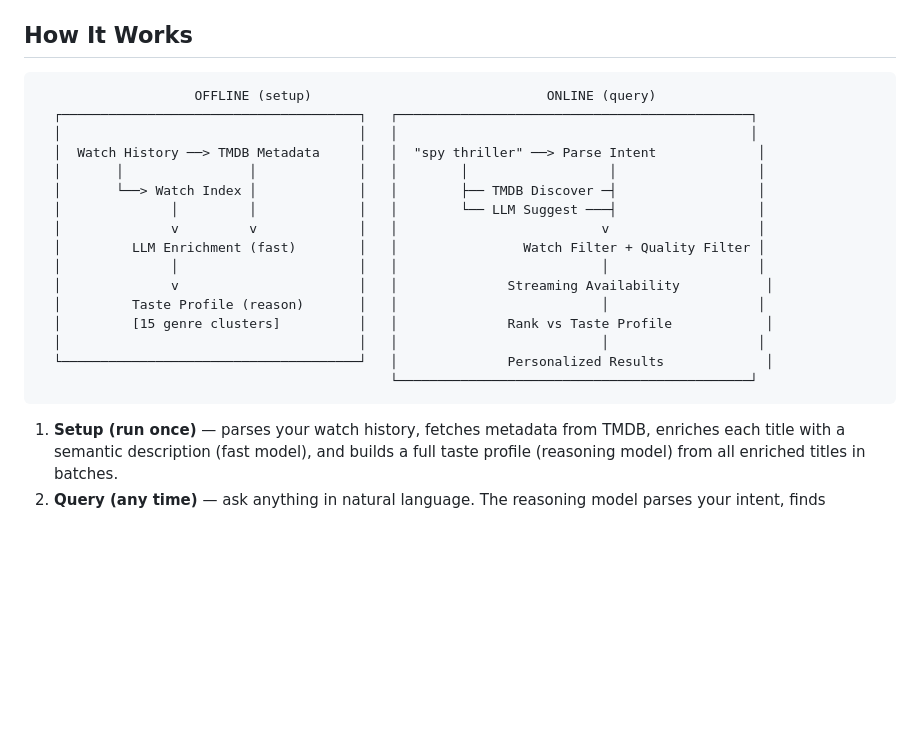
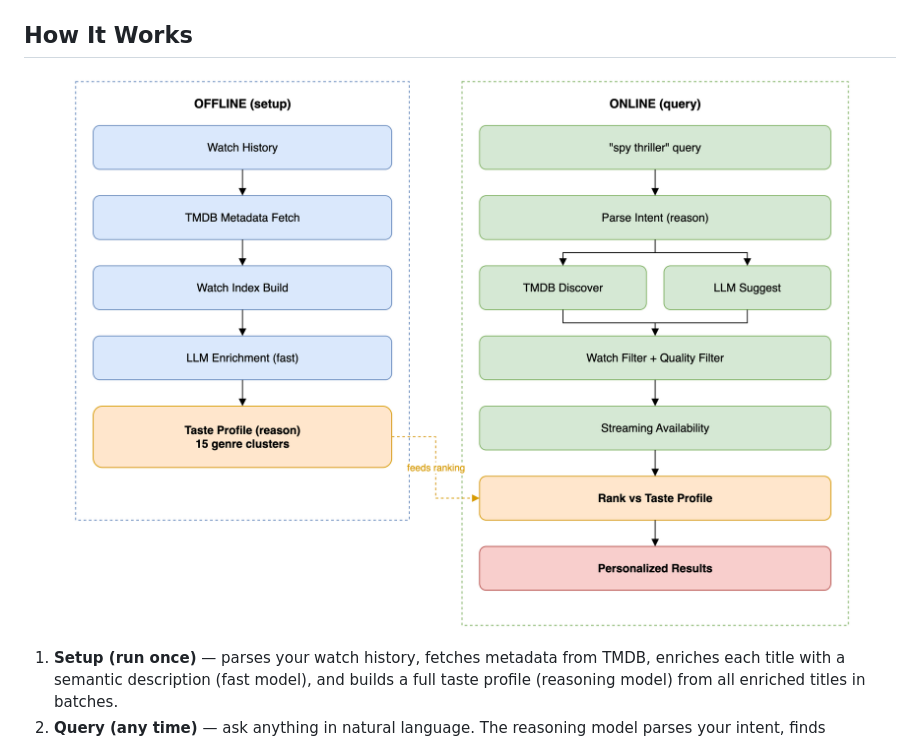
Before and after one commit to abhichandra21/streamline, a Markdown page: README.md, the part around the change. Drawn GitHub-style; pictures changed too: docs/how-it-works.png (added); blank space fills up the shorter version.

Commit message:
Replace How It Works ASCII diagram with a generated flowchart
Renders the offline setup and online query pipelines as a draw.io PNG instead of raw-text art.

````diff
--- a/README.md
+++ b/README.md
@@ -47,24 +47,9 @@ Streamline ingests your real watch history from Netflix, Prime Video, Apple TV,
 
 ## How It Works
 
-```
-                    OFFLINE (setup)                              ONLINE (query)
-  ┌──────────────────────────────────────┐   ┌─────────────────────────────────────────────┐
-  │                                      │   │                                             │
-  │  Watch History ──> TMDB Metadata     │   │  "spy thriller" ──> Parse Intent             │
-  │       │                │             │   │        │                  │                  │
-  │       └──> Watch Index │             │   │        ├── TMDB Discover ─┤                  │
-  │              │         │             │   │        └── LLM Suggest ───┤                  │
-  │              v         v             │   │                          v                   │
-  │         LLM Enrichment (fast)        │   │                Watch Filter + Quality Filter │
-  │              │                       │   │                          │                   │
-  │              v                       │   │              Streaming Availability           │
-  │         Taste Profile (reason)       │   │                          │                   │
-  │         [15 genre clusters]          │   │              Rank vs Taste Profile            │
-  │                                      │   │                          │                   │
-  └──────────────────────────────────────┘   │              Personalized Results             │
-                                             └─────────────────────────────────────────────┘
-```
+<p align="center">
+  <img src="docs/how-it-works.png" width="800" alt="Streamline offline setup and online query pipeline">
+</p>
 
 1. **Setup (run once)** — parses your watch history, fetches metadata from TMDB, enriches each title with a semantic description (fast model), and builds a full taste profile (reasoning model) from all enriched titles in batches.
 2. **Query (any time)** — ask anything in natural language. The reasoning model parses your intent, finds candidates via TMDB Discover + semantic suggestions, filters out what you've already watched, annotates streaming availability, and ranks results against your taste profile.
````
